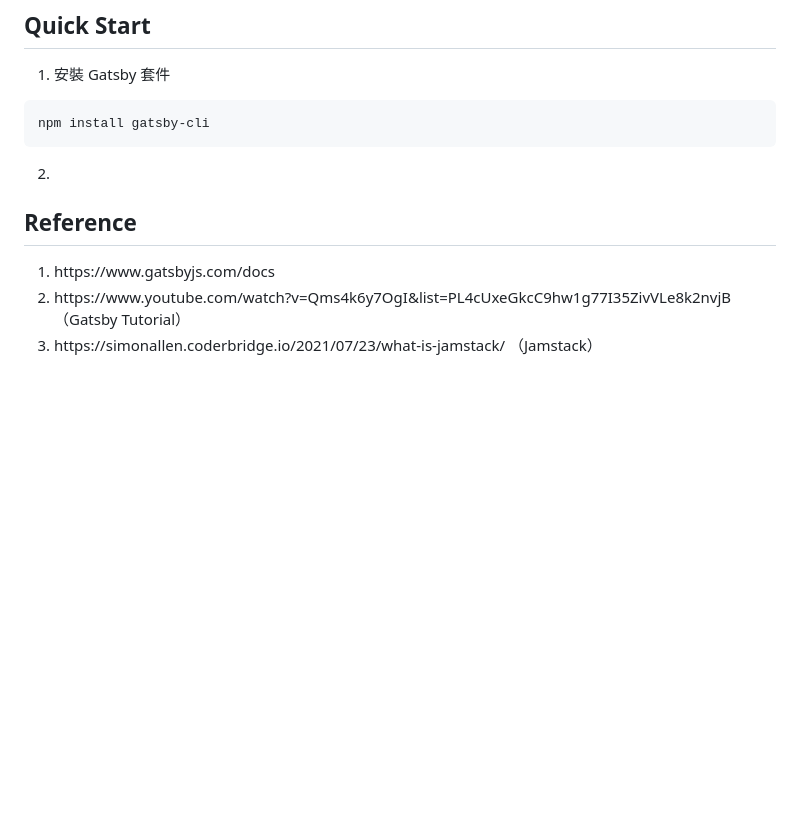
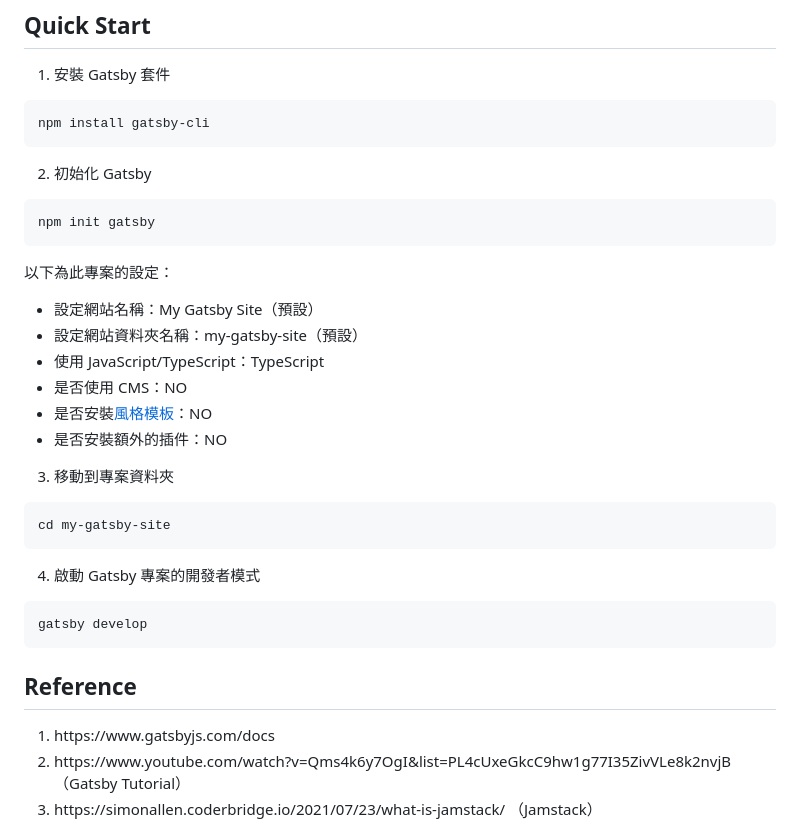
Before and after one commit to Yintc123/Gatsby, a Markdown page: README.md, the part around the change. GitHub-like rendering; blank space fills up the shorter version.

Commit message:
Update a topic, Quick Start.

````diff
--- a/README.md
+++ b/README.md
@@ -44,7 +44,25 @@ Googlebot 檢索 CSR 的網頁有無法解析網頁內容的疑慮，由於初
 ```Shell
 npm install gatsby-cli
 ```
-2.
+2. 初始化 Gatsby
+```Shell
+npm init gatsby
+```
+以下為此專案的設定：
+- 設定網站名稱：My Gatsby Site（預設）
+- 設定網站資料夾名稱：my-gatsby-site（預設）
+- 使用 JavaScript/TypeScript：TypeScript
+- 是否使用 CMS：NO
+- 是否安裝<a href="https://www.gatsbyjs.com/starters/">風格模板</a>：NO
+- 是否安裝額外的插件：NO
+3. 移動到專案資料夾
+```Shell
+cd my-gatsby-site
+```
+4. 啟動 Gatsby 專案的開發者模式
+```Shell
+gatsby develop
+```
 
 ## Reference
 <ol>
````
